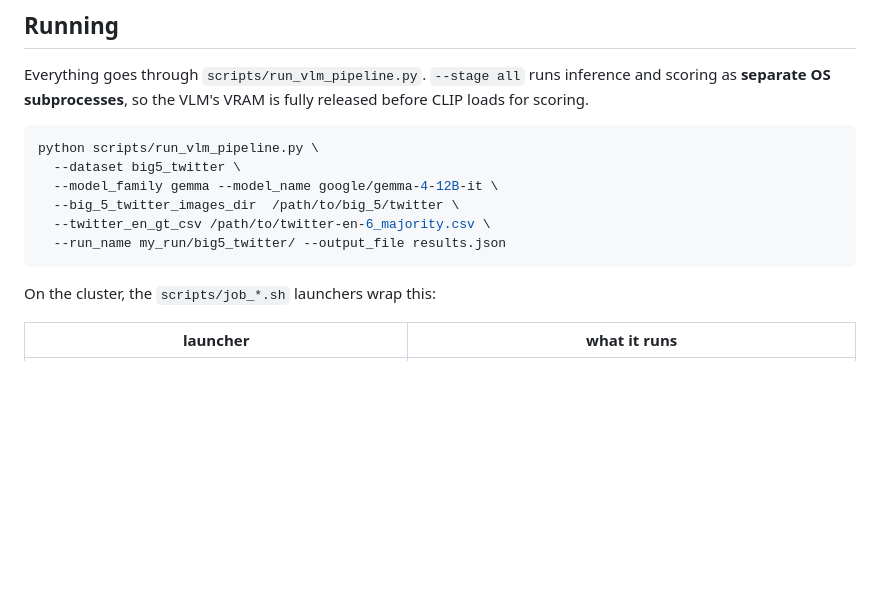
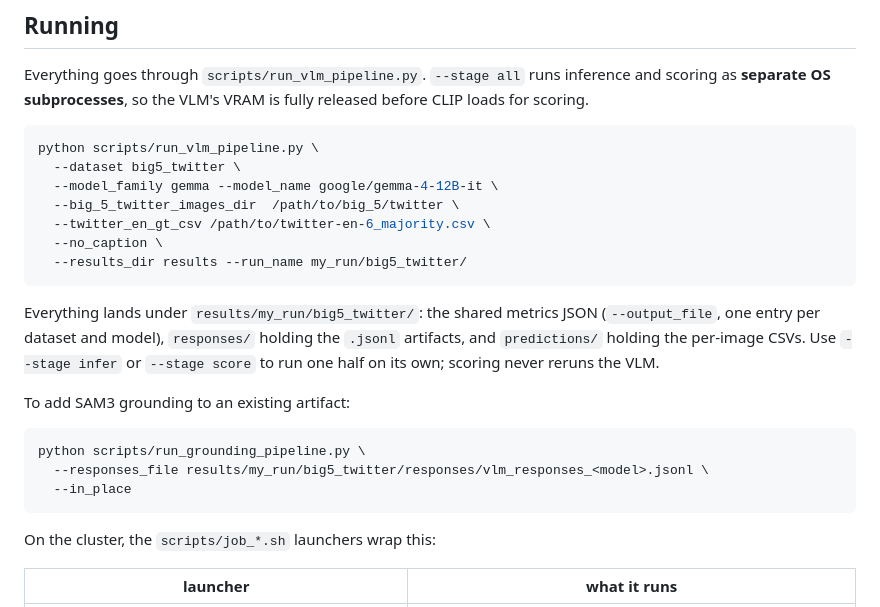
Before and after one commit to MONSELLA/Nature-identification, a Markdown page: README.md, the part around one of its changes. GitHub-like rendering; blank space fills up the shorter version.

````diff
--- a/README.md
+++ b/README.md
@@ -102,7 +131,22 @@ python scripts/run_vlm_pipeline.py \
   --model_family gemma --model_name google/gemma-4-12B-it \
   --big_5_twitter_images_dir  /path/to/big_5/twitter \
   --twitter_en_gt_csv /path/to/twitter-en-6_majority.csv \
-  --run_name my_run/big5_twitter/ --output_file results.json
+  --no_caption \
+  --results_dir results --run_name my_run/big5_twitter/
+```
+
+Everything lands under `results/my_run/big5_twitter/`: the shared metrics JSON
+(`--output_file`, one entry per dataset and model), `responses/` holding the
+`.jsonl` artifacts, and `predictions/` holding the per-image CSVs. Use
+`--stage infer` or `--stage score` to run one half on its own; scoring never
+reruns the VLM.
+
+To add SAM3 grounding to an existing artifact:
+
+```bash
+python scripts/run_grounding_pipeline.py \
+  --responses_file results/my_run/big5_twitter/responses/vlm_responses_<model>.jsonl \
+  --in_place
 ```
 
 On the cluster, the `scripts/job_*.sh` launchers wrap this:
````
Also changed, not shown: other parts of README.md (+45 -1 lines).
